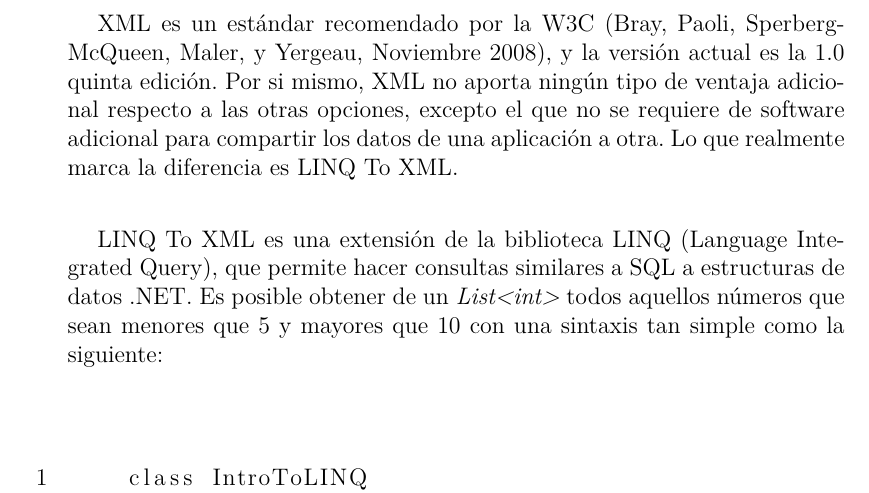
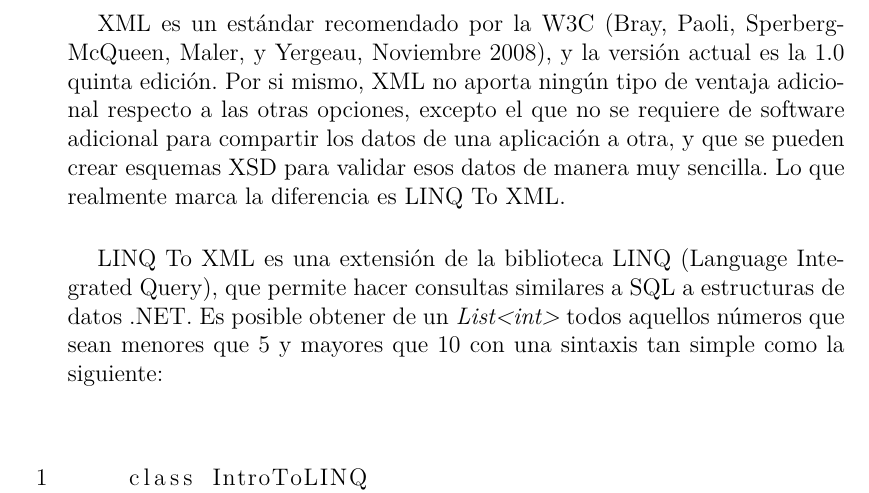
Before and after one commit to RubenAgudo/TFG_Documentation, a LaTeX book (main.tex, which reads Chapters/Desarrollo.tex): part of page 56 of 66, cut so that both start at the same text. Compiled offline with XeLaTeX.

Commit message:
Añadida la referencia a los esquemas XSD

```diff
--- a/Chapters/Desarrollo.tex
+++ b/Chapters/Desarrollo.tex
@@ -160,7 +160,9 @@
 
 XML es un est\'andar recomendado por la W3C \cite{XML:Specification}, y la versi\'on actual es la 1.0 quinta edici\'on.
 Por si mismo, XML no aporta ning\'un tipo de ventaja adicional respecto a las otras opciones, excepto el que no se
-requiere de software adicional para compartir los datos de una aplicaci\'on a otra. Lo que realmente marca
+requiere de software adicional para compartir los datos de una aplicaci\'on a otra, y que
+se pueden crear esquemas XSD para validar esos datos de manera muy sencilla.
+Lo que realmente marca
 la diferencia es LINQ To XML.
 
 LINQ To XML es una extensi\'on de la biblioteca LINQ (Language Integrated Query), que permite hacer consultas
```
